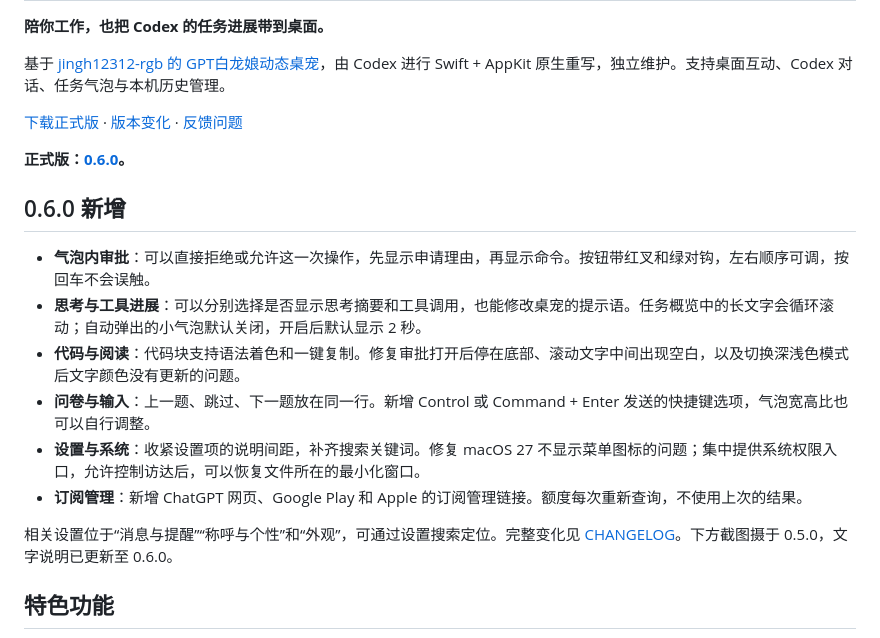
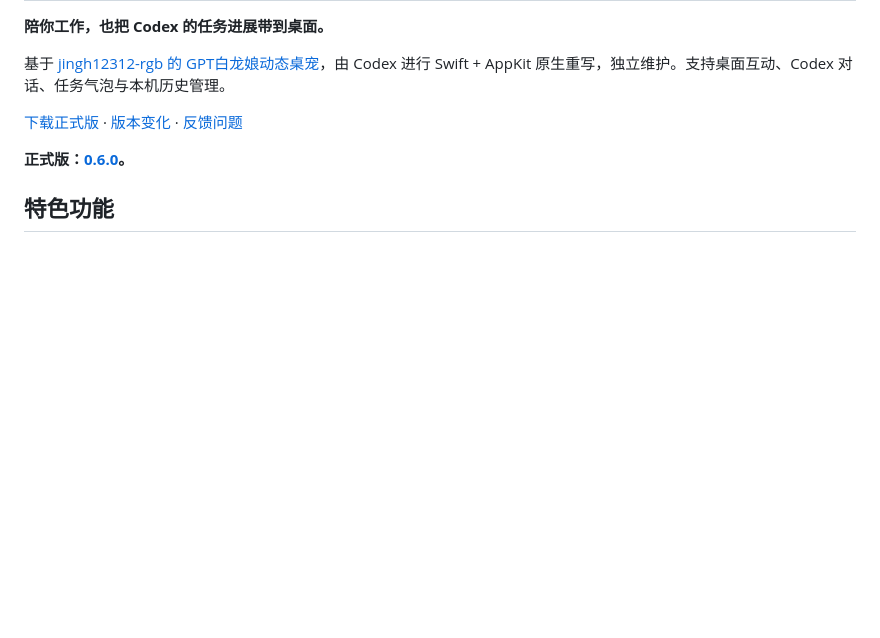
Before and after one commit to Joseph-Blue/bailong-desktop-pet-mac-swift, a Markdown page: README.md, the part around one of its changes. Drawn GitHub-style; blank space fills up the shorter version.

```diff
--- a/README.md
+++ b/README.md
@@ -8,16 +8,5 @@
 
 **正式版：[0.6.0](https://github.com/Joseph-Blue/bailong-desktop-pet-mac-swift/releases/tag/白龙桌宠Swiftv0.6.0)。**
 
-## 0.6.0 新增
-
-- **气泡内审批**：可以直接拒绝或允许这一次操作，先显示申请理由，再显示命令。按钮带红叉和绿对钩，左右顺序可调，按回车不会误触。
-- **思考与工具进展**：可以分别选择是否显示思考摘要和工具调用，也能修改桌宠的提示语。任务概览中的长文字会循环滚动；自动弹出的小气泡默认关闭，开启后默认显示 2 秒。
-- **代码与阅读**：代码块支持语法着色和一键复制。修复审批打开后停在底部、滚动文字中间出现空白，以及切换深浅色模式后文字颜色没有更新的问题。
-- **问卷与输入**：上一题、跳过、下一题放在同一行。新增 Control 或 Command + Enter 发送的快捷键选项，气泡宽高比也可以自行调整。
-- **设置与系统**：收紧设置项的说明间距，补齐搜索关键词。修复 macOS 27 不显示菜单图标的问题；集中提供系统权限入口，允许控制访达后，可以恢复文件所在的最小化窗口。
-- **订阅管理**：新增 ChatGPT 网页、Google Play 和 Apple 的订阅管理链接。额度每次重新查询，不使用上次的结果。
-
-相关设置位于“消息与提醒”“称呼与个性”和“外观”，可通过设置搜索定位。完整变化见 [CHANGELOG](CHANGELOG.md)。下方截图摄于 0.5.0，文字说明已更新至 0.6.0。
-
 ## 特色功能
 
```
Also changed, not shown: other parts of README.md (+62 -39 lines), .github/images/approval.png (added), .github/images/codex-quota.png, .github/images/history.png (added), .github/images/personality.png (added), .github/images/quick-chat.png, .github/images/task-overview.png.
